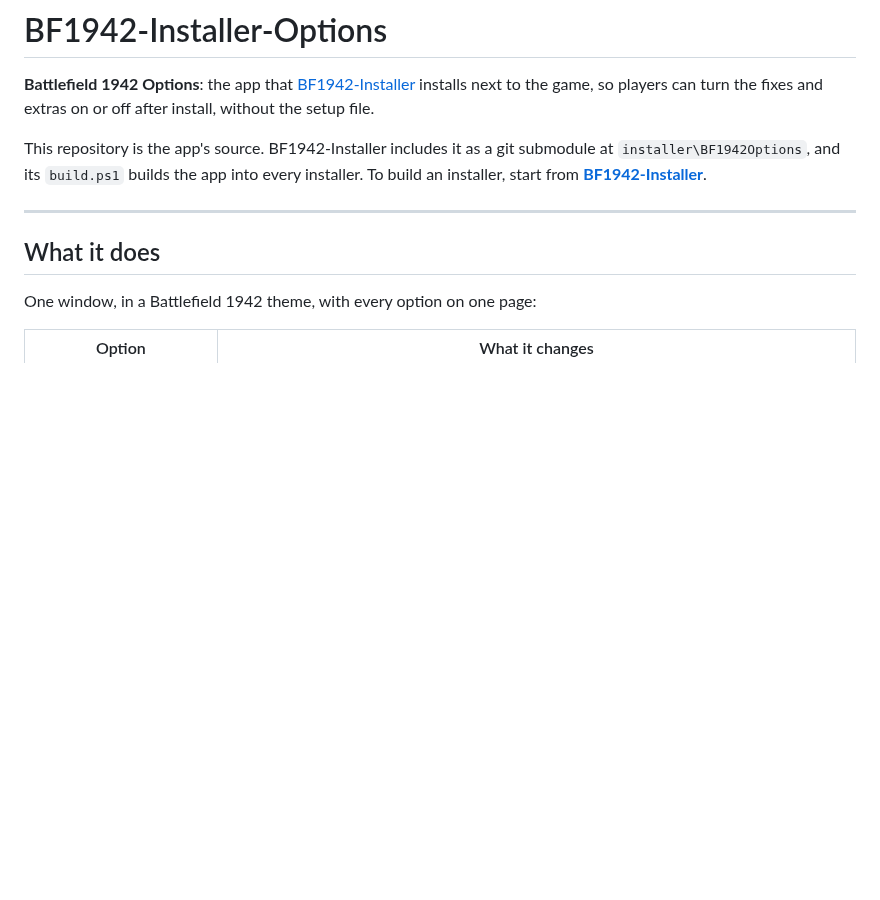
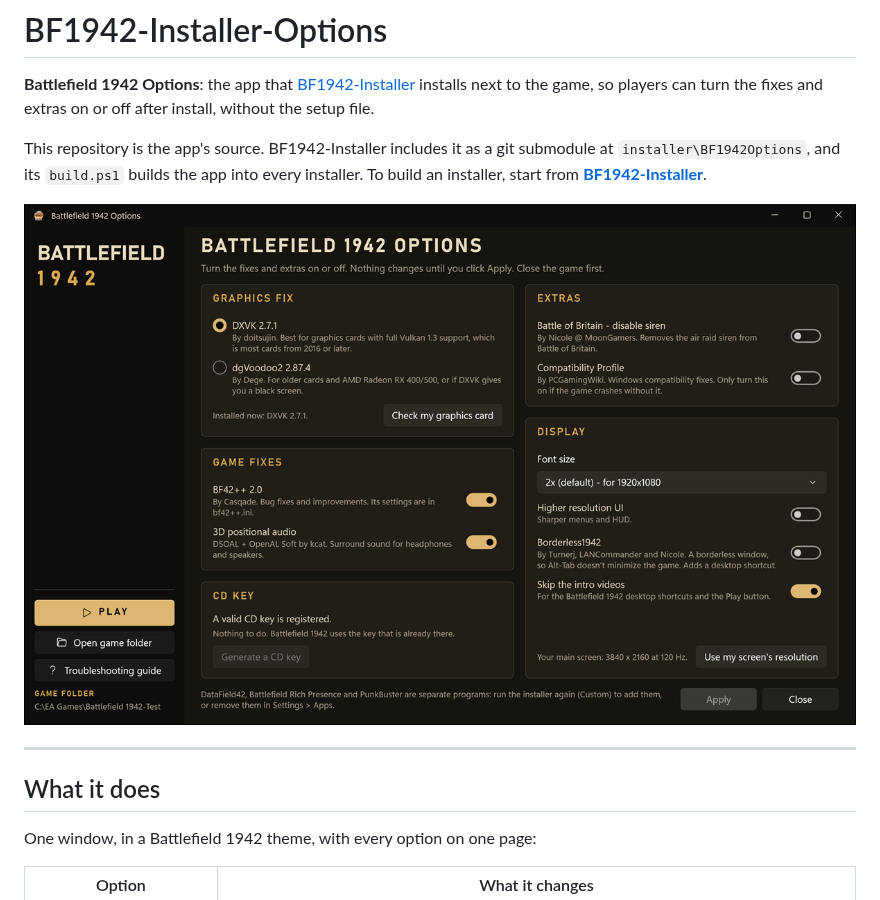
Before and after one commit to AnomalousNicole/BF1942-Installer-Options, a Markdown page: README.md, the part around the change. Rendered like a GitHub page; pictures changed too: docs/screenshot.png (added); blank space fills up the shorter version.

Commit message:
Add a screenshot of the app to the README
docs/screenshot.png shows the window as the installer leaves it after a default install (taken at a display scale
of 250% and saved at 100%, 1200 x 751).

Co-Authored-By: Claude Opus 5.5 (1M context) <noreply@anthropic.com>

```diff
--- a/README.md
+++ b/README.md
@@ -3,6 +3,8 @@
 **Battlefield 1942 Options**: the app that [BF1942-Installer](https://github.com/AnomalousNicole/BF1942-Installer) installs next to the game, so players can turn the fixes and extras on or off after install, without the setup file.
 
 This repository is the app's source. BF1942-Installer includes it as a git submodule at `installer\BF1942Options`, and its `build.ps1` builds the app into every installer. To build an installer, start from **[BF1942-Installer](https://github.com/AnomalousNicole/BF1942-Installer)**.
+
+![Battlefield 1942 Options: the graphics fix, game fixes, CD key, extras and display options on one page, with Play, Open game folder and the troubleshooting guide on the left](docs/screenshot.png)
 
 ---
 
```
